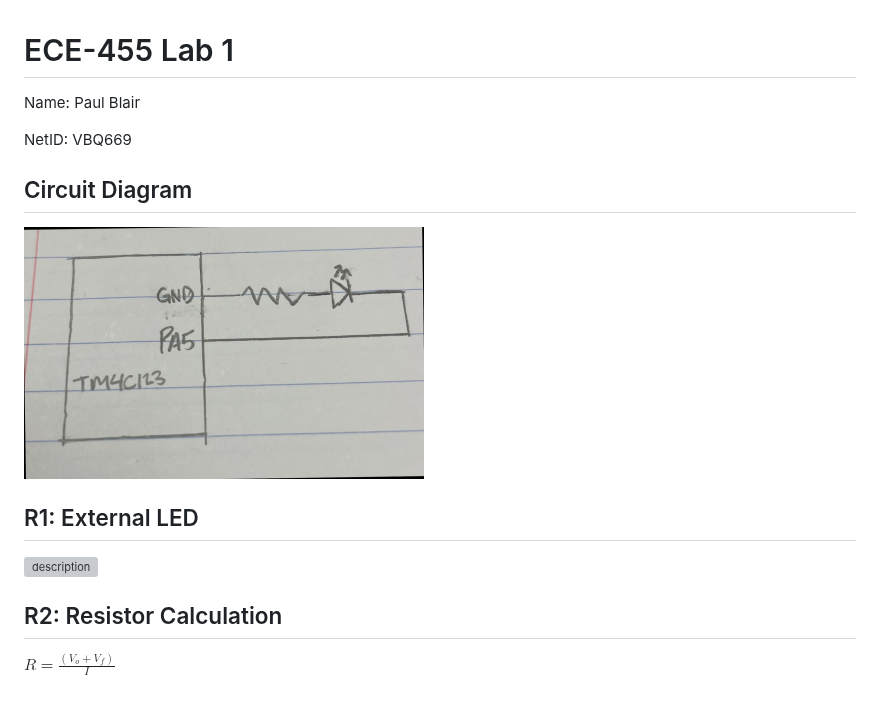
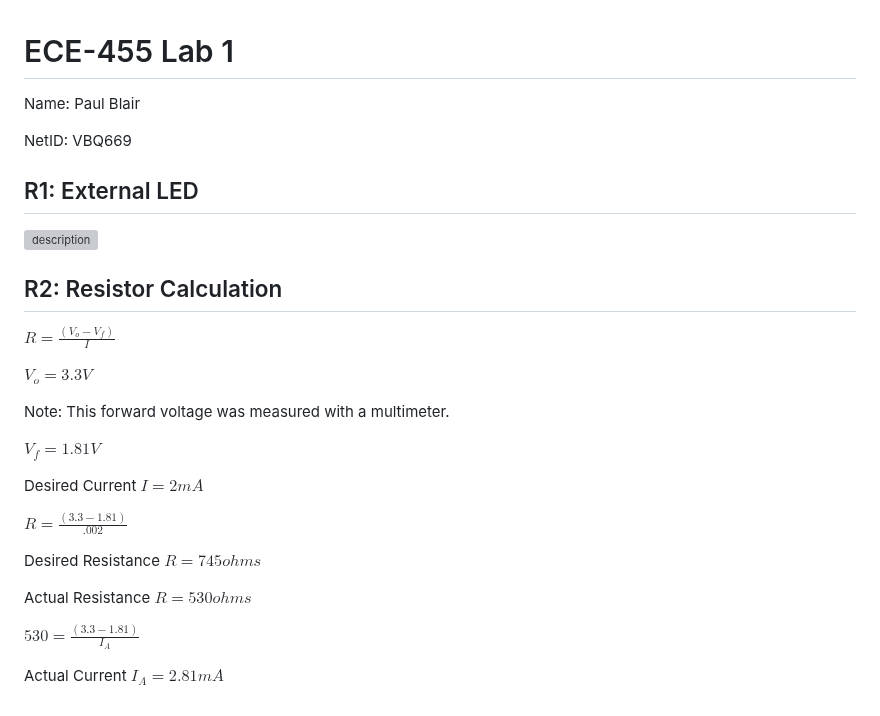
Before and after one commit to blairpaul8/ece455, a Markdown page: lab1_paul/report.md, the part around one of its changes. Drawn GitHub-style; pictures changed too: lab1_paul/circuit_diagram.jpeg; grey boxes are pictures that could not be loaded.

Commit message:
added comments and change report

```diff
--- a/lab1_paul/report.md
+++ b/lab1_paul/report.md
@@ -4,9 +4,5 @@ Name: Paul Blair
 
 NetID: VBQ669
 
-## Circuit Diagram
-
-<img src="./circuit_diagram.jpeg" width="400" height="300" alt="description">
-
 ## R1: External LED
 
@@ -14,4 +10,22 @@ NetID: VBQ669
 
 ## R2: Resistor Calculation
 
-$R = \frac{(V_o + V_f)}{I}$
+$R = \frac{(V_o - V_f)}{I}$
+
+$V_o = 3.3V$
+
+Note: This forward voltage was measured with a multimeter.
+
+$V_f = 1.81V$
+
+Desired Current $I = 2mA$
+
+$R = \frac{(3.3 - 1.81)}{.002}$
+
+Desired Resistance $R = 745ohms$
+
+Actual  Resistance $R = 530ohms$
+
+$530 = \frac{(3.3 - 1.81)}{I_A}$
+
+Actual Current $I_A = 2.81mA$
```
Also changed, not shown: other parts of lab1_paul/report.md (+1 -1 lines), 8 other files.
